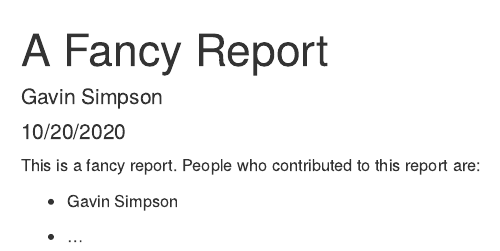
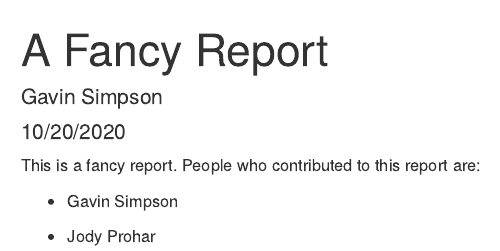
Before and after one commit to jsgs843/version-control, an R Markdown document (report.Rmd): the page in a window 1100 px wide, from its top. Rendered offline with R 4.5, knitr and Pandoc, with nearby package versions.

Commit message:
Add Jody as a contributor

```diff
--- a/report.Rmd
+++ b/report.Rmd
@@ -13,4 +13,4 @@ This is a fancy report. People who contributed to this report are:
 
 * Gavin Simpson
 
-* ...
+* Jody Prohar
```
